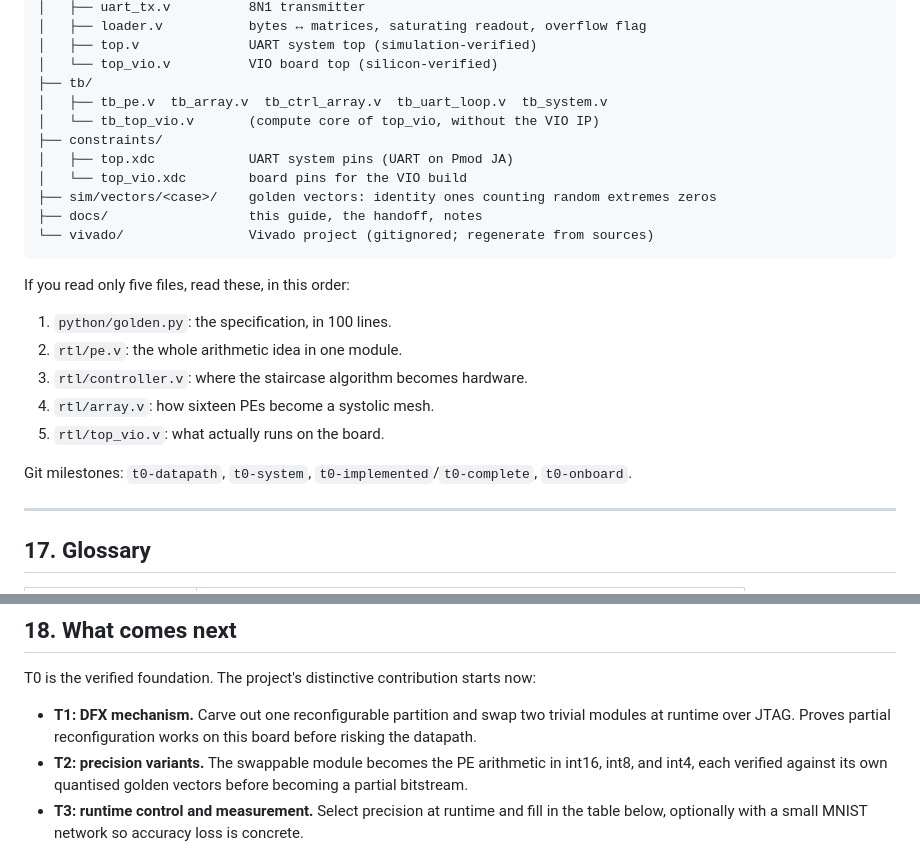
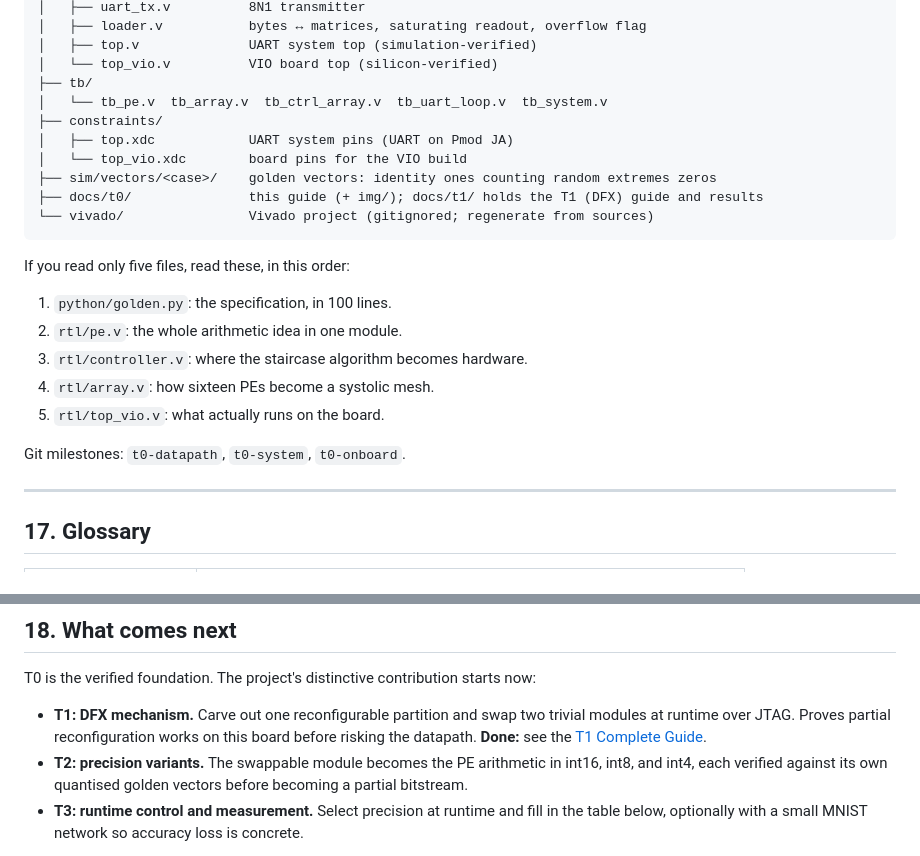
Before and after one commit to Karthik-Flash/systolic_array, a Markdown page: docs/t0/T0_Complete_Guide.md, 2 parts joined by grey strips. GitHub-like rendering.

````diff
--- a/docs/t0/T0_Complete_Guide.md
+++ b/docs/t0/T0_Complete_Guide.md
@@ -1008,13 +1008,12 @@ RC_Project/
 │   ├── top.v              UART system top (simulation-verified)
 │   └── top_vio.v          VIO board top (silicon-verified)
 ├── tb/
-│   ├── tb_pe.v  tb_array.v  tb_ctrl_array.v  tb_uart_loop.v  tb_system.v
-│   └── tb_top_vio.v       (compute core of top_vio, without the VIO IP)
+│   └── tb_pe.v  tb_array.v  tb_ctrl_array.v  tb_uart_loop.v  tb_system.v
 ├── constraints/
 │   ├── top.xdc            UART system pins (UART on Pmod JA)
 │   └── top_vio.xdc        board pins for the VIO build
 ├── sim/vectors/<case>/    golden vectors: identity ones counting random extremes zeros
-├── docs/                  this guide, the handoff, notes
+├── docs/t0/               this guide (+ img/); docs/t1/ holds the T1 (DFX) guide and results
 └── vivado/                Vivado project (gitignored; regenerate from sources)
 ```
 
@@ -1026,7 +1025,7 @@ If you read only five files, read these, in this order:
 4. `rtl/array.v`: how sixteen PEs become a systolic mesh.
 5. `rtl/top_vio.v`: what actually runs on the board.
 
-Git milestones: `t0-datapath`, `t0-system`, `t0-implemented`/`t0-complete`, `t0-onboard`.
+Git milestones: `t0-datapath`, `t0-system`, `t0-onboard`.
 
 ---
 
@@ -1081,7 +1080,7 @@ Git milestones: `t0-datapath`, `t0-system`, `t0-implemented`/`t0-complete`, `t0-
 
 T0 is the verified foundation. The project's distinctive contribution starts now:
 
-- **T1: DFX mechanism.** Carve out one reconfigurable partition and swap two trivial modules at runtime over JTAG. Proves partial reconfiguration works on this board before risking the datapath.
+- **T1: DFX mechanism.** Carve out one reconfigurable partition and swap two trivial modules at runtime over JTAG. Proves partial reconfiguration works on this board before risking the datapath. **Done:** see the [T1 Complete Guide](../t1/T1_Complete_Guide.md).
 - **T2: precision variants.** The swappable module becomes the PE arithmetic in int16, int8, and int4, each verified against its own quantised golden vectors before becoming a partial bitstream.
 - **T3: runtime control and measurement.** Select precision at runtime and fill in the table below, optionally with a small MNIST network so accuracy loss is concrete.
 
````
Also changed, not shown: README.md (+61 -48 lines).
